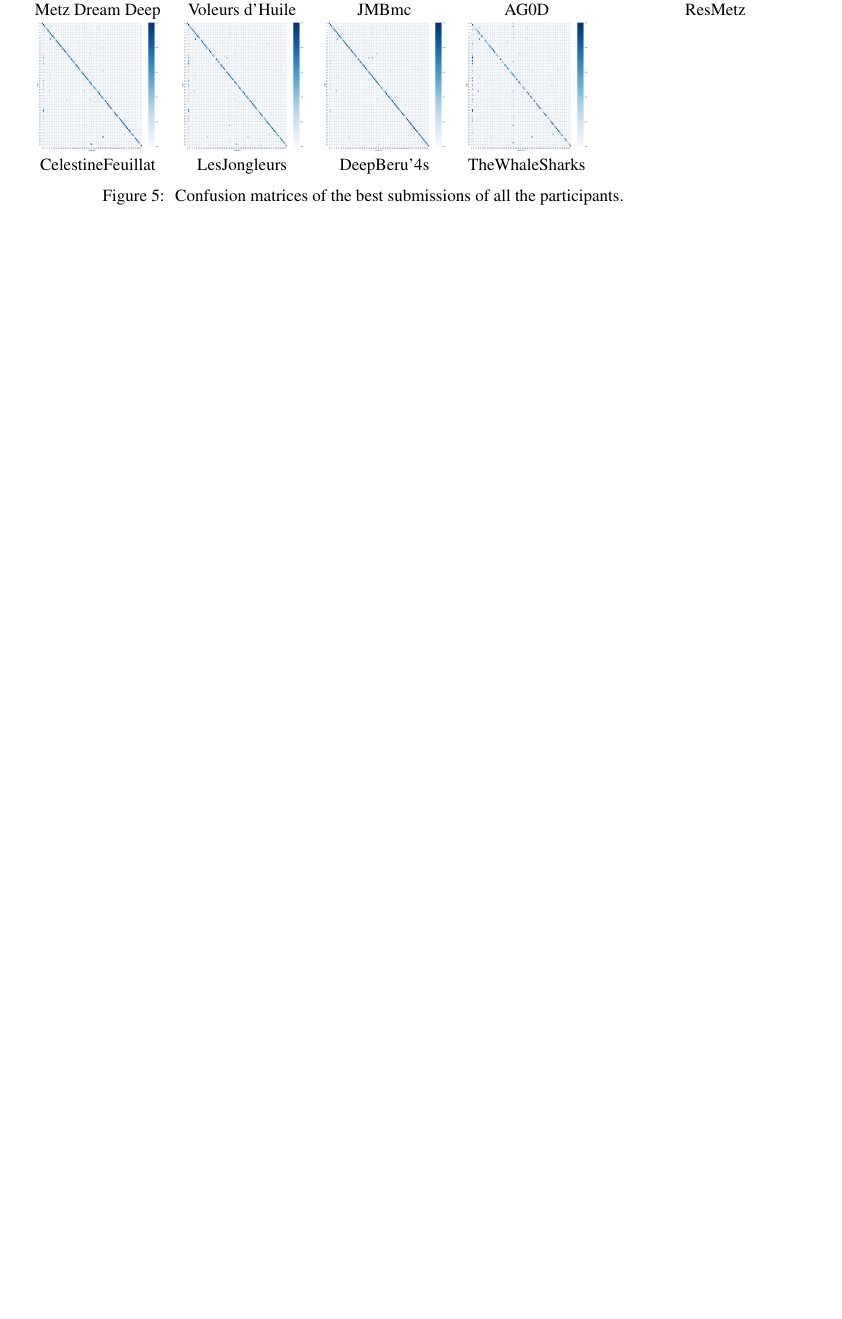
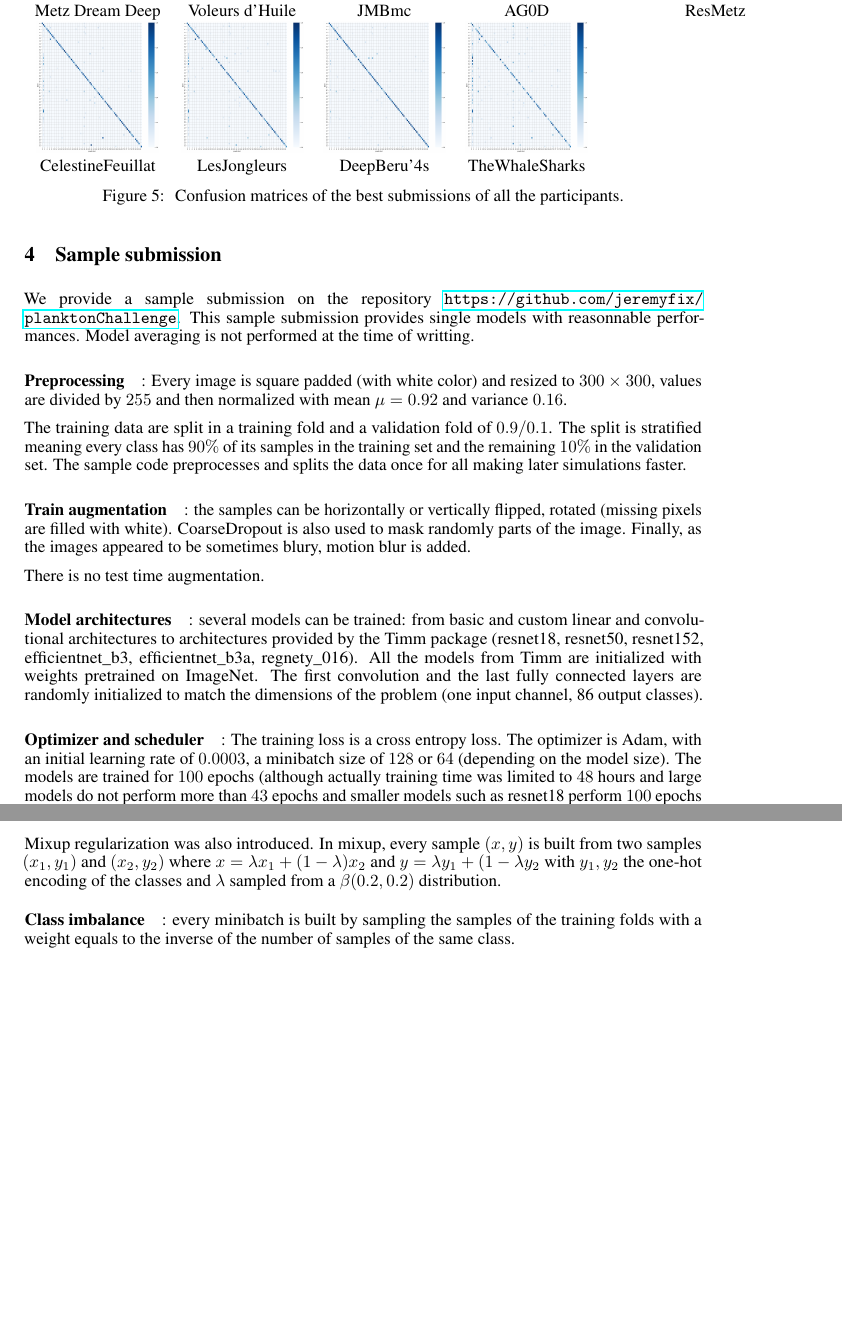
Before and after one commit to jeremyfix/planktonChallenge, a LaTeX paper (Report/paper.tex): part of page 6 of 26 before the commit and two parts of pages 6 and 7 of 27 after it, the two joined at a grey line, cut so that both start at the same text, the shorter picture padded with empty space. Compiled offline with pdfLaTeX.

Commit message:
description of the sample submission

```diff
--- a/Report/paper.tex
+++ b/Report/paper.tex
@@ -385,6 +385,32 @@ Looking at the misclassification, it reveals that some of them would have been h
 
 %TODO : check why the off diagonal elements class do not match the badly classified classes listed above. There seems to be issues for class 11 for example ..
 
+\section{Sample submission}
+
+We provide a sample submission on the repository \url{https://github.com/jeremyfix/planktonChallenge}. This sample submission provides single models with reasonnable performances. Model averaging is not performed at the time of writting.
+
+\paragraph{Preprocessing}: Every image is square padded (with white color) and resized to $300 \times 300$, values are divided by $255$ and then normalized with mean $\mu=0.92$ and variance $0.16$.
+
+The training data are split in a training fold and a validation fold of $0.9/0.1$. The split is stratified meaning every class has $90\%$ of its samples in the training set and the remaining $10\%$ in the validation set. The sample code preprocesses and splits the data once for all making later simulations faster.
+
+\paragraph{Train augmentation}: the samples can be horizontally or vertically flipped, rotated (missing pixels are filled with white). CoarseDropout is also used to mask randomly parts of the image. Finally, as the images appeared to be sometimes blury, motion blur is added.
+
+%TODO : Add augmented samples
+
+There is no test time augmentation.
+
+\paragraph{Model architectures}: several models can be trained: from basic and custom linear and convolutional architectures to architectures provided by the Timm package (resnet18, resnet50, resnet152, efficientnet\_b3, efficientnet\_b3a, regnety\_016). All the models from Timm are initialized with weights pretrained on ImageNet. The first convolution and the last fully connected layers are randomly initialized to match the dimensions of the problem (one input channel, 86 output classes).
+
+
+\paragraph{Optimizer and scheduler}: The training loss is a cross entropy loss. The optimizer is Adam, with an initial learning rate of $0.0003$, a minibatch size of $128$ or $64$ (depending on the model size). The models are trained for $100$ epochs (although actually training time was limited to $48$ hours and large models do not perform more than $43$ epochs and smaller models such as resnet18 perform $100$ epochs in $35$ hours).
+
+Mixup regularization was also introduced. In mixup, every sample $(x, y)$ is built from two samples $(x_1, y_1)$ and $(x_2,y_2)$ where $x = \lambda x_1 + (1-\lambda)x_2$ and $y = \lambda y_1 + (1-\lambda y_2$ with $y_1, y_2$ the one-hot encoding of the classes and $\lambda$ sampled from a $\beta(0.2, 0.2)$ distribution.
+
+\paragraph{Class imbalance}: every minibatch is built by sampling the samples of the training folds with a weight equals to the inverse of the number of samples of the same class.
+
+
+
+
 
 %-----------------------------------------------------------------------------------
 \clearpage
```
